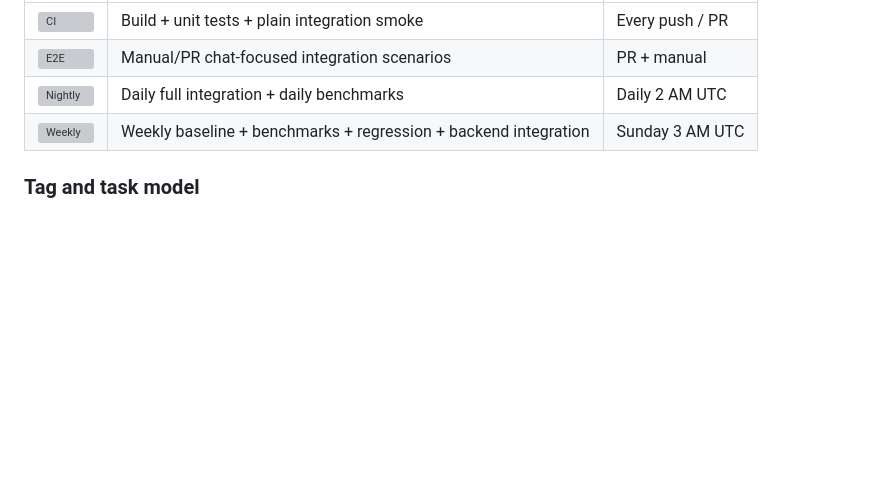
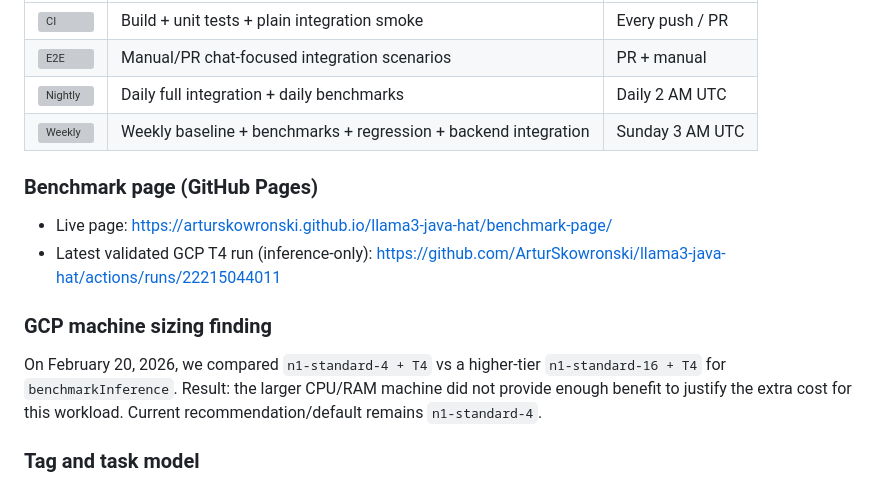
Before and after one commit to ArturSkowronski/llama3-java-hat, a Markdown page: README.md, the part around the change. Drawn GitHub-style; blank space fills up the shorter version; grey boxes are pictures that could not be loaded.

Commit message:
docs: add GCP benchmark page and machine sizing conclusion

```diff
--- a/README.md
+++ b/README.md
@@ -52,6 +52,17 @@ This project tracks upstream Babylon closely, so CI is split by purpose and cade
 | [![E2E](https://github.com/ArturSkowronski/llama3-java-hat/actions/workflows/chat-test.yml/badge.svg)](https://github.com/ArturSkowronski/llama3-java-hat/actions/workflows/chat-test.yml) | Manual/PR chat-focused integration scenarios | PR + manual |
 | [![Nightly](https://github.com/ArturSkowronski/llama3-java-hat/actions/workflows/nightly.yml/badge.svg)](https://github.com/ArturSkowronski/llama3-java-hat/actions/workflows/nightly.yml) | Daily full integration + daily benchmarks | Daily 2 AM UTC |
 | [![Weekly](https://github.com/ArturSkowronski/llama3-java-hat/actions/workflows/weekly-full-matrix.yml/badge.svg)](https://github.com/ArturSkowronski/llama3-java-hat/actions/workflows/weekly-full-matrix.yml) | Weekly baseline + benchmarks + regression + backend integration | Sunday 3 AM UTC |
+
+### Benchmark page (GitHub Pages)
+
+- Live page: https://arturskowronski.github.io/llama3-java-hat/benchmark-page/
+- Latest validated GCP T4 run (inference-only): https://github.com/ArturSkowronski/llama3-java-hat/actions/runs/22215044011
+
+### GCP machine sizing finding
+
+On February 20, 2026, we compared `n1-standard-4 + T4` vs a higher-tier `n1-standard-16 + T4` for `benchmarkInference`.
+Result: the larger CPU/RAM machine did not provide enough benefit to justify the extra cost for this workload.
+Current recommendation/default remains `n1-standard-4`.
 
 ### Tag and task model
 
```
